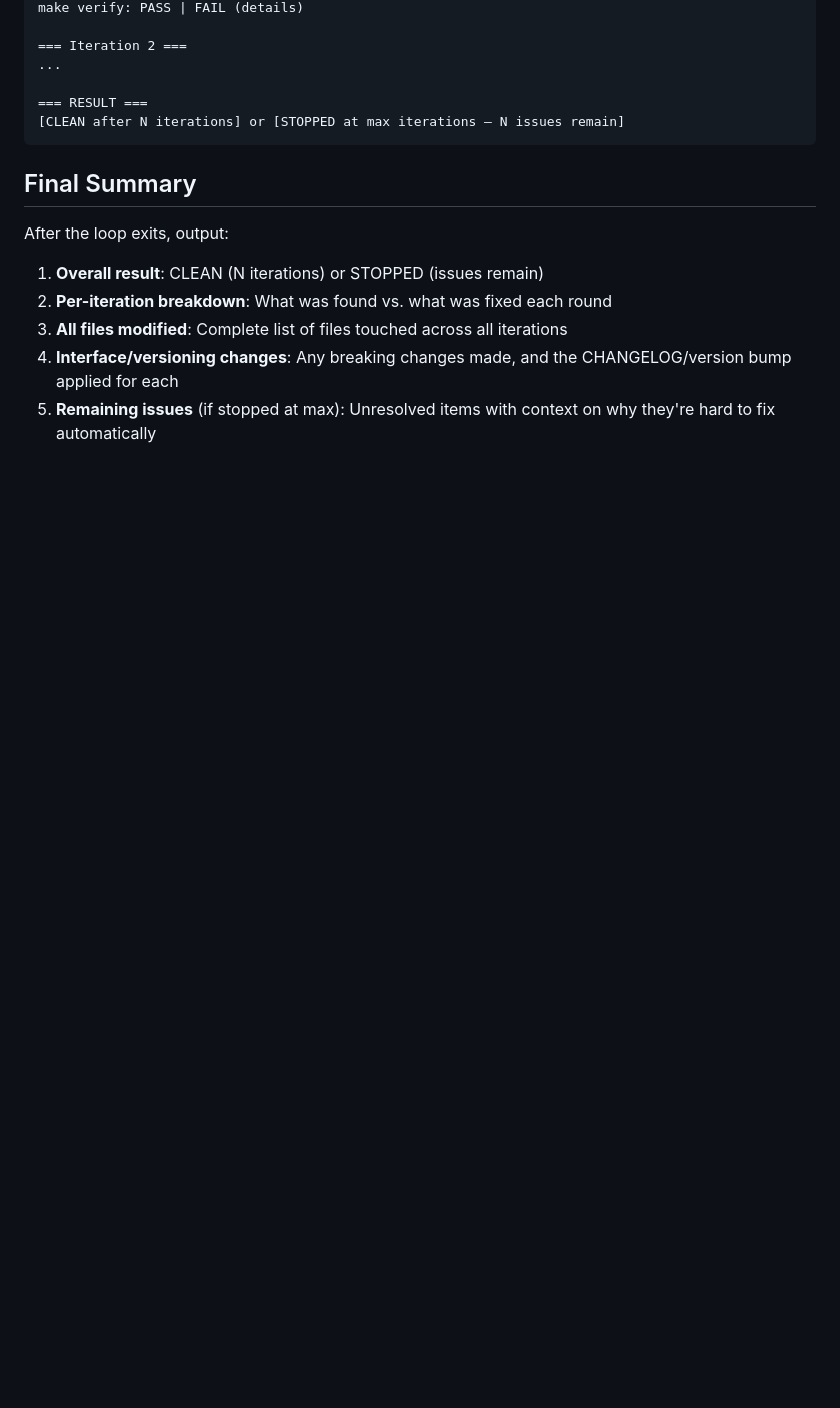
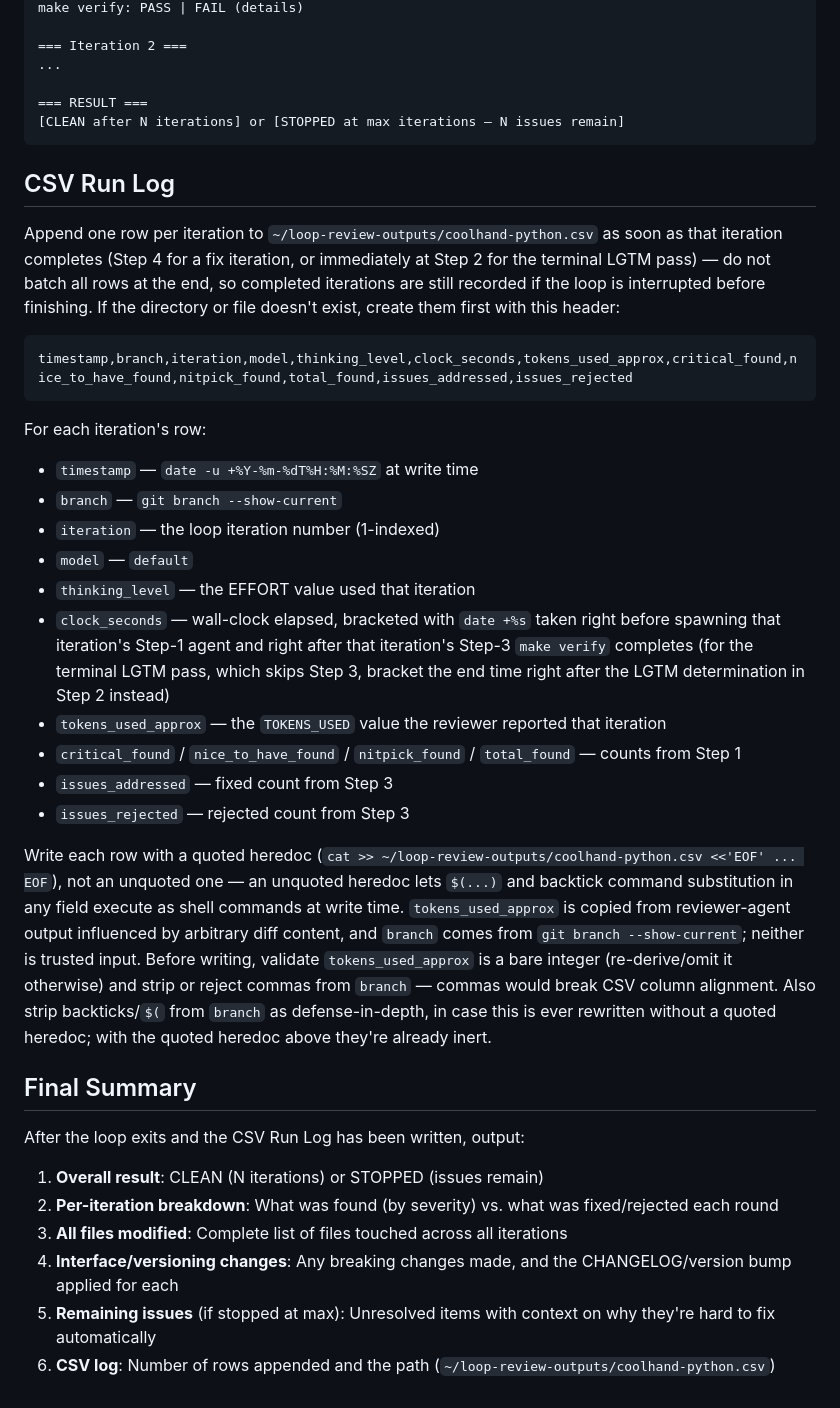
Before and after one commit to Coolhand-Labs/coolhand-python, a Markdown page: .claude/commands/loop-review.md, the part around one of its changes. Rendered like a GitHub page; blank space fills up the shorter version.

````diff
--- a/.claude/commands/loop-review.md
+++ b/.claude/commands/loop-review.md
@@ -82,12 +93,35 @@ make verify: PASS | FAIL (details)
 [CLEAN after N iterations] or [STOPPED at max iterations — N issues remain]
 ```
 
+## CSV Run Log
+
+Append one row per iteration to `~/loop-review-outputs/coolhand-python.csv` as soon as that iteration completes (Step 4 for a fix iteration, or immediately at Step 2 for the terminal LGTM pass) — do not batch all rows at the end, so completed iterations are still recorded if the loop is interrupted before finishing. If the directory or file doesn't exist, create them first with this header:
+
+```
+timestamp,branch,iteration,model,thinking_level,clock_seconds,tokens_used_approx,critical_found,nice_to_have_found,nitpick_found,total_found,issues_addressed,issues_rejected
+```
+
+For each iteration's row:
+- `timestamp` — `date -u +%Y-%m-%dT%H:%M:%SZ` at write time
+- `branch` — `git branch --show-current`
+- `iteration` — the loop iteration number (1-indexed)
+- `model` — `default`
+- `thinking_level` — the EFFORT value used that iteration
+- `clock_seconds` — wall-clock elapsed, bracketed with `date +%s` taken right before spawning that iteration's Step-1 agent and right after that iteration's Step-3 `make verify` completes (for the terminal LGTM pass, which skips Step 3, bracket the end time right after the LGTM determination in Step 2 instead)
+- `tokens_used_approx` — the `TOKENS_USED` value the reviewer reported that iteration
+- `critical_found` / `nice_to_have_found` / `nitpick_found` / `total_found` — counts from Step 1
+- `issues_addressed` — fixed count from Step 3
+- `issues_rejected` — rejected count from Step 3
+
+Write each row with a quoted heredoc (`cat >> ~/loop-review-outputs/coolhand-python.csv <<'EOF' ... EOF`), not an unquoted one — an unquoted heredoc lets `$(...)` and backtick command substitution in any field execute as shell commands at write time. `tokens_used_approx` is copied from reviewer-agent output influenced by arbitrary diff content, and `branch` comes from `git branch --show-current`; neither is trusted input. Before writing, validate `tokens_used_approx` is a bare integer (re-derive/omit it otherwise) and strip or reject commas from `branch` — commas would break CSV column alignment. Also strip backticks/`$(` from `branch` as defense-in-depth, in case this is ever rewritten without a quoted heredoc; with the quoted heredoc above they're already inert.
+
 ## Final Summary
 
-After the loop exits, output:
+After the loop exits and the CSV Run Log has been written, output:
 
 1. **Overall result**: CLEAN (N iterations) or STOPPED (issues remain)
-2. **Per-iteration breakdown**: What was found vs. what was fixed each round
+2. **Per-iteration breakdown**: What was found (by severity) vs. what was fixed/rejected each round
 3. **All files modified**: Complete list of files touched across all iterations
 4. **Interface/versioning changes**: Any breaking changes made, and the CHANGELOG/version bump applied for each
 5. **Remaining issues** (if stopped at max): Unresolved items with context on why they're hard to fix automatically
+6. **CSV log**: Number of rows appended and the path (`~/loop-review-outputs/coolhand-python.csv`)
````
Also changed, not shown: other parts of .claude/commands/loop-review.md (+26 -15 lines).
